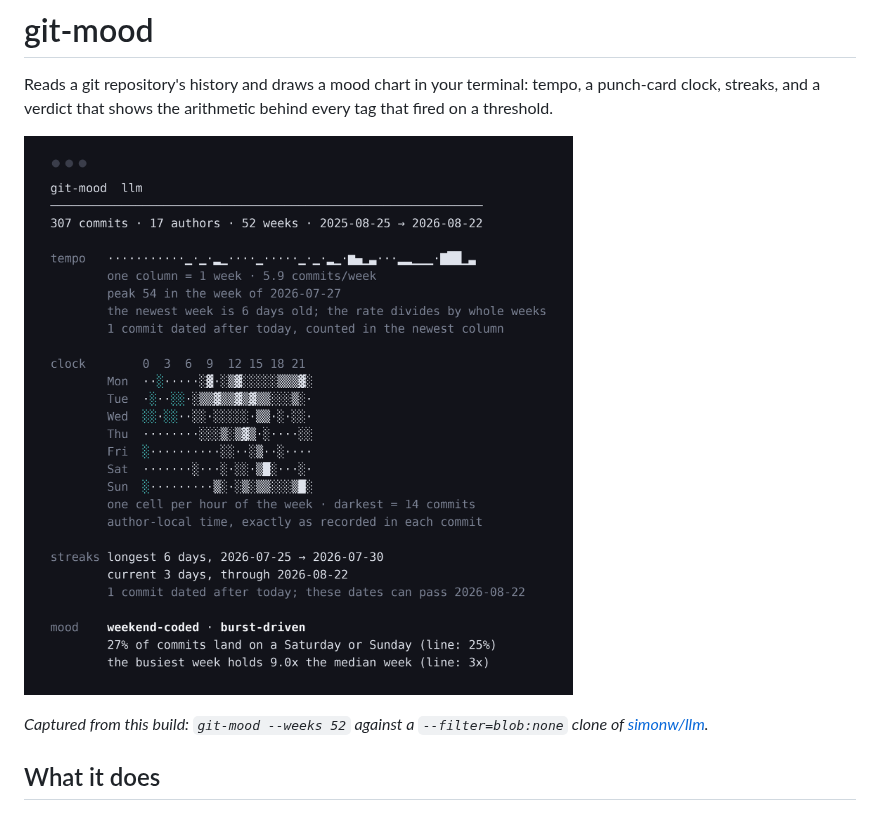
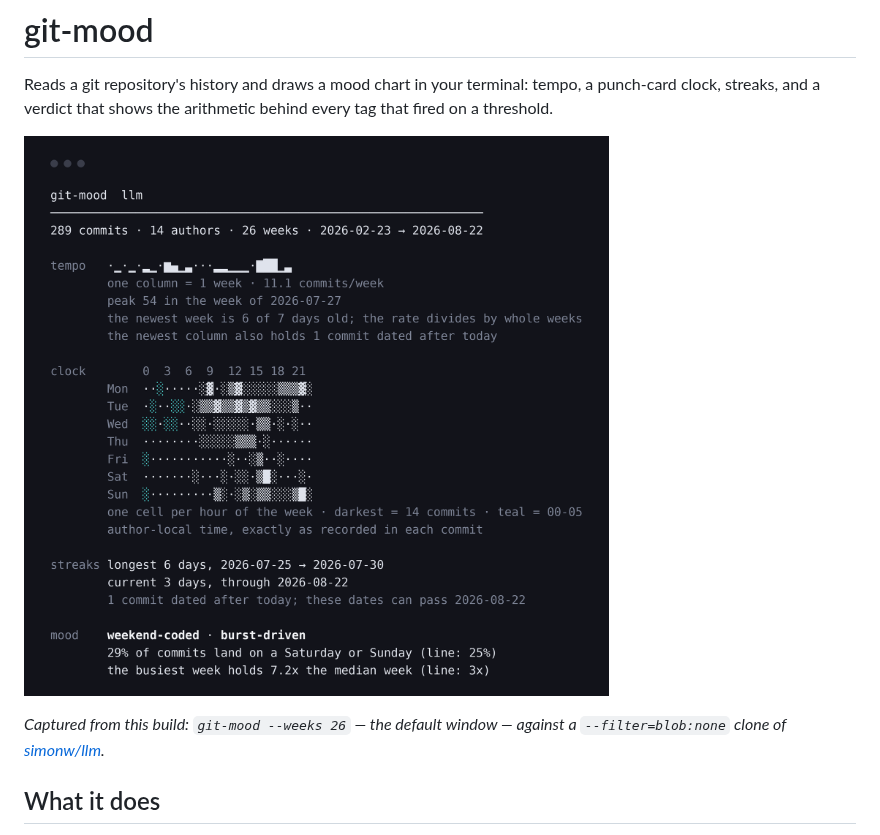
Before and after one commit to yinggarykairui/git-mood, a Markdown page: README.md, the part around one of its changes. Drawn GitHub-style; pictures changed too: screenshot.png.

```diff
--- a/README.md
+++ b/README.md
@@ -6,5 +6,5 @@ Reads a git repository's history and draws a mood chart in your terminal: tempo,
 
-*Captured from this build: `git-mood --weeks 52` against a `--filter=blob:none` clone of [simonw/llm](https://github.com/simonw/llm).*
+*Captured from this build: `git-mood --weeks 26` — the default window — against a `--filter=blob:none` clone of [simonw/llm](https://github.com/simonw/llm).*
 
 ## What it does
 
```
Also changed, not shown: other parts of README.md (+1 -1 lines).
